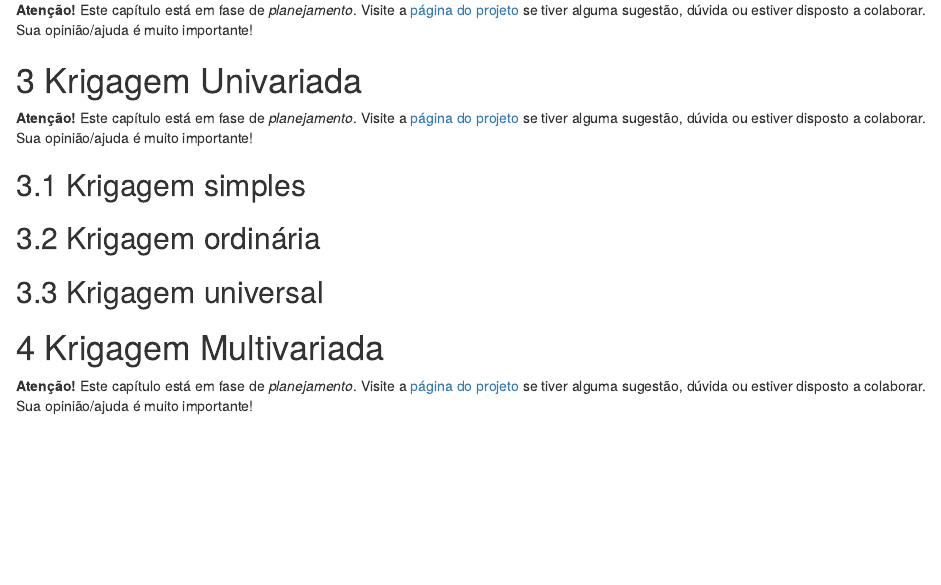
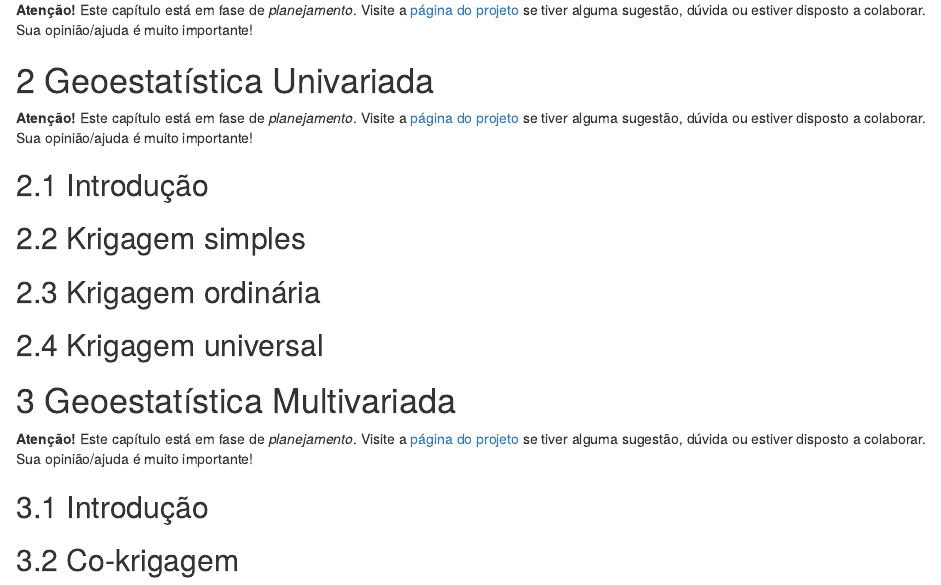
Before and after one commit to samuel-rosa/pedologia-quantitativa, an R Markdown document (07-estocastico.Rmd): the page in a window 1100 px wide, from 130 px down. Rendered offline with R 4.5, knitr and Pandoc, with nearby package versions; drawn as R Markdown's standard HTML page in place of the format the file asks for.

```diff
--- a/07-estocastico.Rmd
+++ b/07-estocastico.Rmd
@@ -7,12 +7,14 @@
 
 [issues]: https://github.com/samuel-rosa/pedologia-quantitativa/issues "Sugestões e dúvidas"
 
-# Krigagem Univariada
+# Geoestatística Univariada
 
 **Atenção!** Este capítulo está em fase de *planejamento*. Visite a [página do projeto][issues] se tiver
 alguma sugestão, dúvida ou estiver disposto a colaborar. Sua opinião/ajuda é muito importante!
 
 [issues]: https://github.com/samuel-rosa/pedologia-quantitativa/issues "Sugestões e dúvidas"
+
+## Introdução
 
 ## Krigagem simples
 
@@ -20,9 +22,13 @@
 
 ## Krigagem universal
 
-# Krigagem Multivariada
+# Geoestatística Multivariada
 
 **Atenção!** Este capítulo está em fase de *planejamento*. Visite a [página do projeto][issues] se tiver
 alguma sugestão, dúvida ou estiver disposto a colaborar. Sua opinião/ajuda é muito importante!
 
 [issues]: https://github.com/samuel-rosa/pedologia-quantitativa/issues "Sugestões e dúvidas"
+
+## Introdução
+
+## Co-krigagem
```
Also changed, not shown: 06-deterministico.Rmd (+1 -1 lines), 07-estocastico.Rmd (2 more changed lines).
